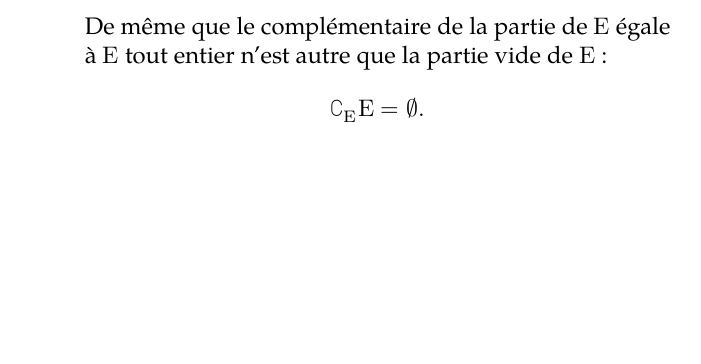
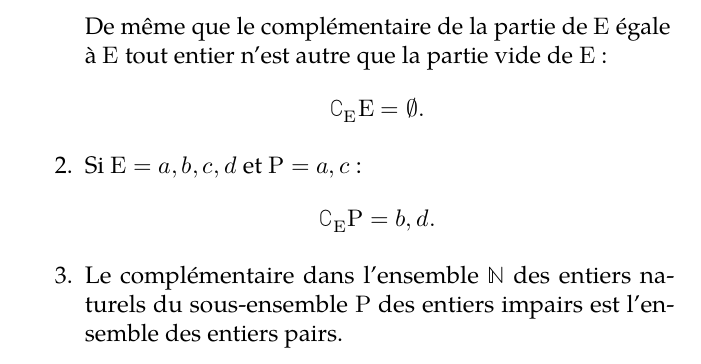
Before and after one commit to VincentGaribal/Quinet, a LaTeX book (Quinet.tex): part of page 14 of 14, cut so that both start at the same text, the shorter picture padded with empty space. Compiled offline with LuaLaTeX; a missing font is replaced by an installed copy or a similar font.

Commit message:
Fin de la complémentarité

```diff
--- a/Quinet.tex
+++ b/Quinet.tex
@@ -213,6 +213,11 @@ Le passage aux complémentairee possède évidemment les propriétés suivantes
     \[
       \complement_EE=\varnothing.
     \]
+  \item Si \(E={a,b,c,d}\) et \(P={a,c}\) :
+    \[
+      \complement_EP={b,d}.
+    \]
+    \item Le complémentaire dans l'ensemble \(\mathbb{N}\) des entiers naturels du sous-ensemble \(P\) des entiers impairs est l'ensemble des entiers pairs.
     \end{enumerate}
 
 
```
